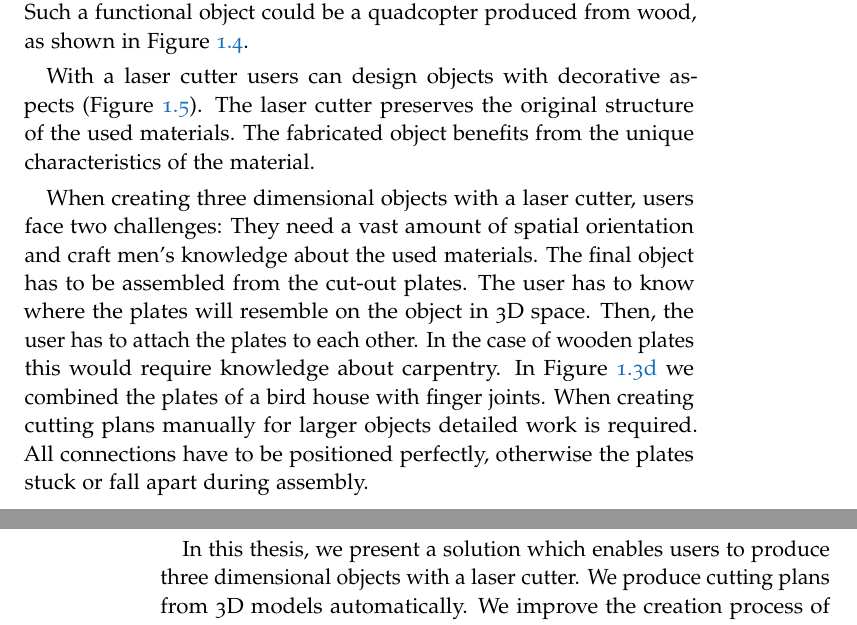
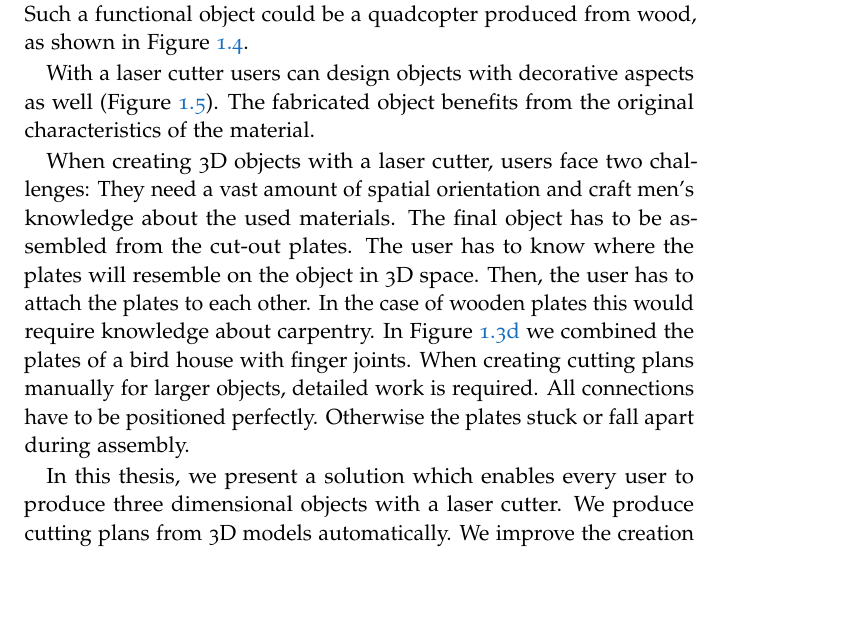
Before and after one commit to mischkew/bachelor-thesis, a LaTeX thesis (Chapters/01-Introduction-new.tex): two parts of pages 3 and 4 of 5 before the commit and part of page 3 of 5 after it, the two joined at a grey line, cut so that both start at the same text, the shorter picture padded with empty space. Compiled offline with pdfLaTeX.

Commit message:
fixed ref and language

```diff
--- a/Chapters/01-Introduction-new.tex
+++ b/Chapters/01-Introduction-new.tex
@@ -189,10 +184,11 @@ wood, as shown in Figure~\ref{fig:intro-quadcopter}.
 \end{figure}
 
 With a laser cutter users can design objects with decorative
-aspects (Figure~\ref{fig:intro-glasses}). The laser cutter
-preserves the original structure of the used materials. The
-fabricated object benefits from the unique characteristics
-of the material.
+aspects as well (Figure~\ref{fig:intro-glasses}).
+% The laser cutter preserves the original structure of the
+% used materials.
+The fabricated object benefits from the original
+characteristics of the material.
 
 \begin{figure}
   \includegraphics[width=\textwidth]{01-intro-glasses}
@@ -206,19 +202,19 @@ of the material.
 % manual drafting of cutting plans for large objects -> difficult
 % each connection must be placed exactly, on millimeter, others plates stuck or fall apart
 
-When creating three dimensional objects with a laser cutter,
-users face two challenges: They need a vast amount of
-spatial orientation and craft men's knowledge about the used
-materials. The final object has to be assembled from the
-cut-out plates. The user has to know where the plates will
-resemble on the object in 3D space. Then, the user has to
-attach the plates to each other. In the case of wooden
-plates this would require knowledge about carpentry. In
+When creating 3D~objects with a laser cutter, users face two
+challenges: They need a vast amount of spatial orientation
+and craft men's knowledge about the used materials. The
+final object has to be assembled from the cut-out plates.
+The user has to know where the plates will resemble on the
+object in 3D space. Then, the user has to attach the plates
+to each other. In the case of wooden plates this would
+require knowledge about carpentry. In
 Figure~\ref{fig:intro-laser:assembly2} we combined the
 plates of a bird house with finger joints. When creating
-cutting plans manually for larger objects detailed work is
-required. All connections have to be positioned perfectly,
-otherwise the plates stuck or fall apart during assembly.
+cutting plans manually for larger objects, detailed work is
+required. All connections have to be positioned perfectly.
+Otherwise the plates stuck or fall apart during assembly.
 
 % we aim to make 3d model fabrication with laser cutter easy. using its pros in time, material. improving the creation of cut plans
 % we present software system platener
@@ -227,9 +223,7 @@ otherwise the plates stuck or fall apart during assembly.
 % analyzes geometries -> approximating a model with plates (different techniques we elaborate on in this thesis)
 % putting plates together (software knows which materials -> allowing to place finger joints calibrated for the laser cutting, allowing bends).
 
-In this thesis, we present a solution which enables users to
-produce three dimensional objects with a laser cutter. We
-produce cutting plans from {\threedmodel}s automatically.
-We improve the creation process of cutting plans, so that users
-do not require any additional skills. Similar to 3D~printing
-we begin the fabrication process with a 3D~model.
+In this thesis, we present a solution which enables every
+user to produce three dimensional objects with a laser
+cutter. We produce cutting plans from {\threedmodel}s
+automatically. We improve the creation process of cutting
```
Also changed, not shown: Bibliography.bib (+17 -1 lines), Chapters/04-Approximation.tex (+1 -1 lines), Terminology.tex (+3 -3 lines), Chapters/01-Introduction-new.tex (51 more changed lines).
